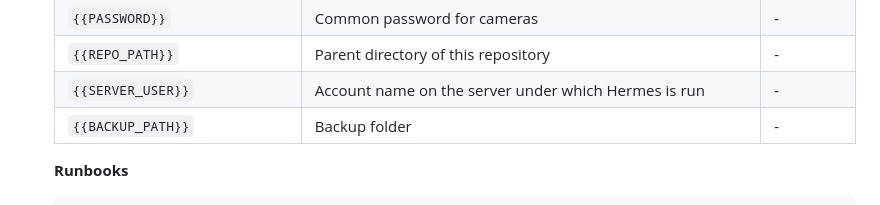
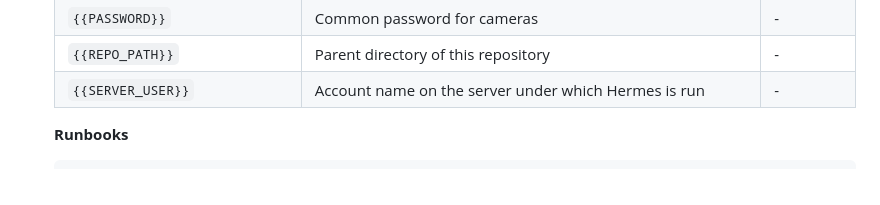
Before and after one commit to sr99622/onvif-mcp, a Markdown page: README.md, the part around the change. GitHub-like rendering.

```diff
--- a/README.md
+++ b/README.md
@@ -59,7 +59,6 @@ Be mindful of model context size when running the configurations shown below. As
     | `{{PASSWORD}}` | Common password for cameras | - |
     | `{{REPO_PATH}}` | Parent directory of this repository | - |
     | `{{SERVER_USER}}` | Account name on the server under which Hermes is run | - |
-    | `{{BACKUP_PATH}}` | Backup folder | - |
 
     **Runbooks**
 
```
